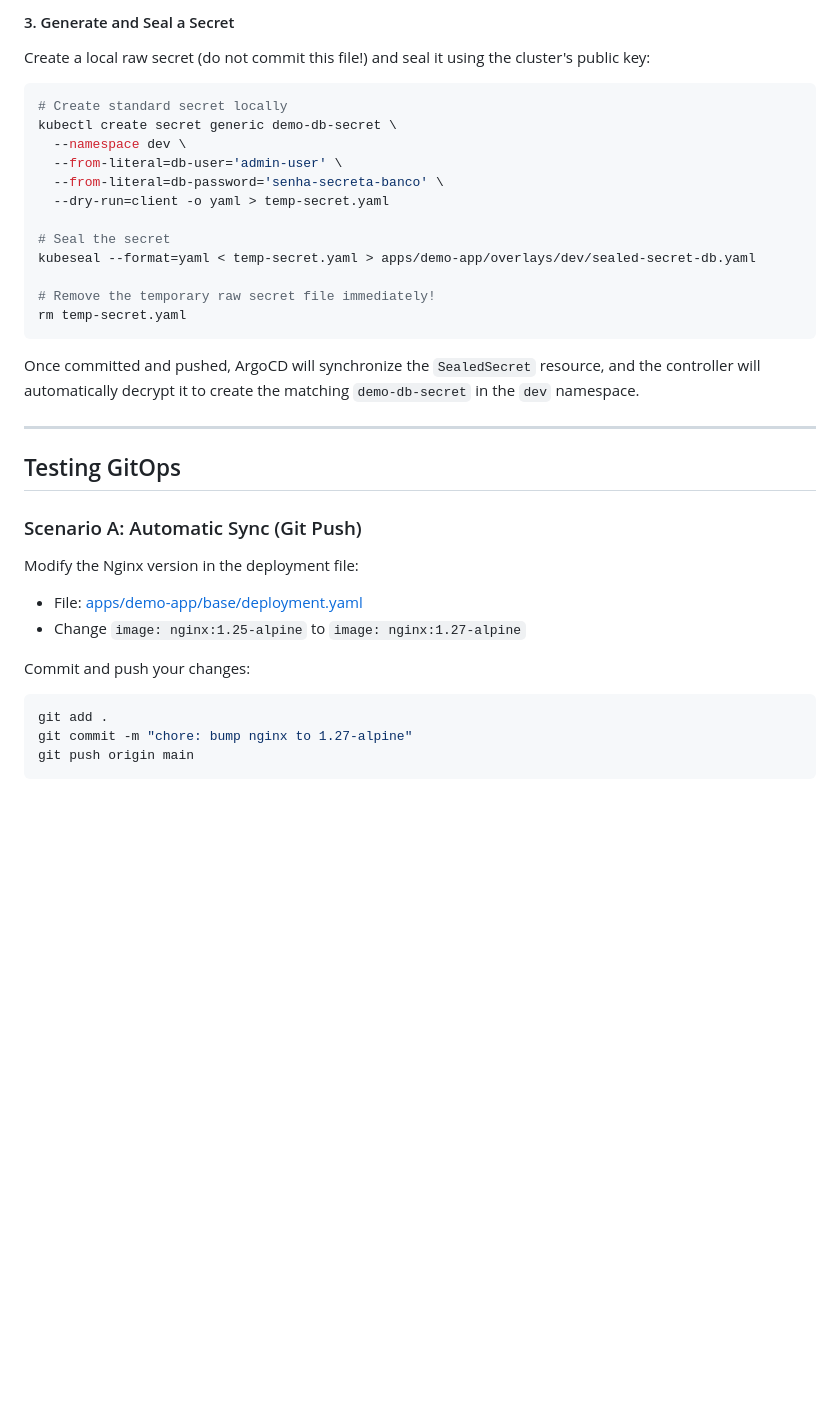
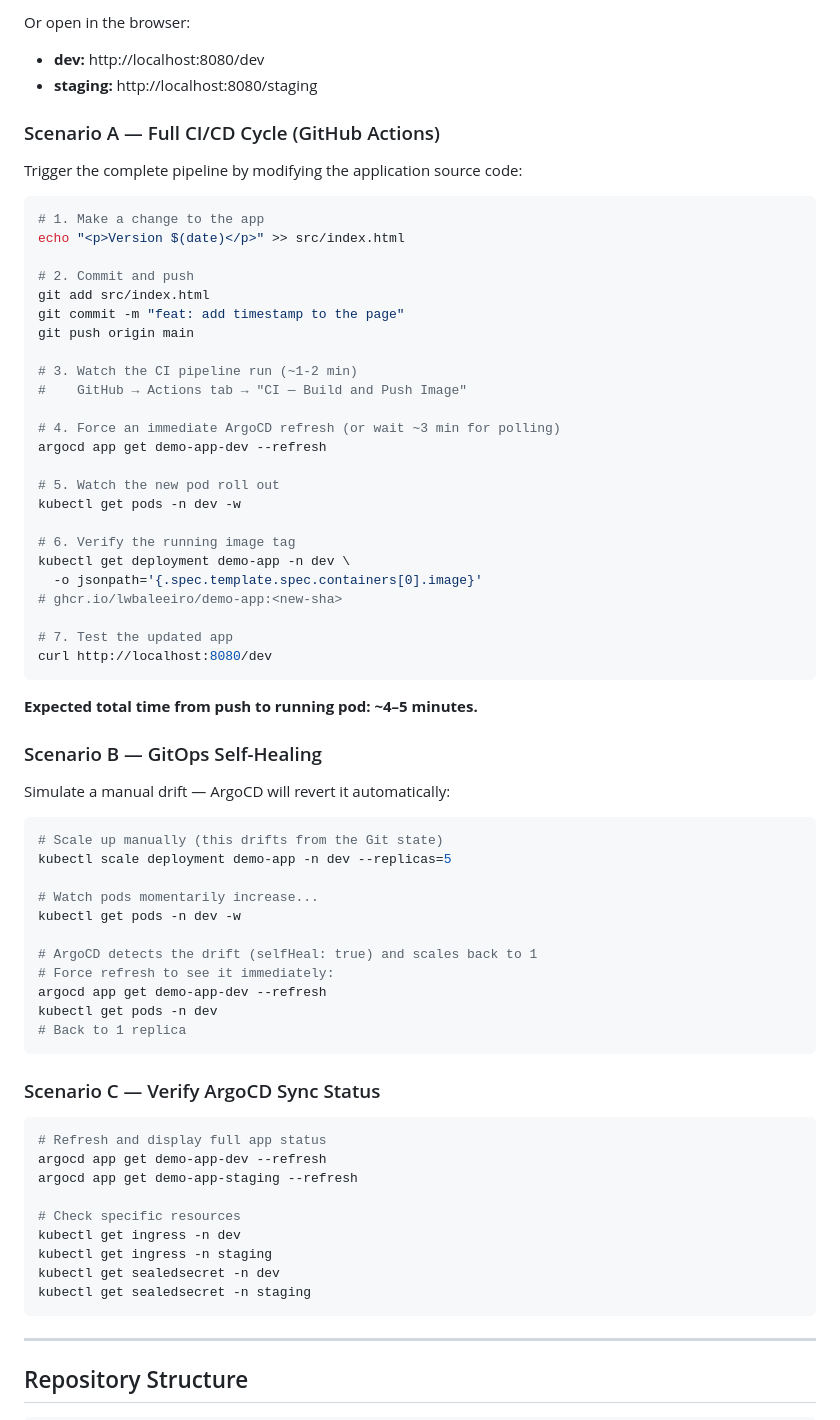
Before and after one commit to lwbaleeiro/gitops-argocd-k8s, a Markdown page: README.md, the part around one of its changes. Rendered like a GitHub page; blank space fills up the shorter version.

````diff
--- a/README.md
+++ b/README.md
@@ -177,37 +259,76 @@ rm kubeseal kubeseal.tar.gz
 ```
 
-#### 3. Generate and Seal a Secret
-Create a local raw secret (do not commit this file!) and seal it using the cluster's public key:
+Or open in the browser:
+- **dev:** http://localhost:8080/dev
+- **staging:** http://localhost:8080/staging
+
+### Scenario A — Full CI/CD Cycle (GitHub Actions)
+
+Trigger the complete pipeline by modifying the application source code:
 
 ```bash
-# Create standard secret locally
-kubectl create secret generic demo-db-secret \
-  --namespace dev \
-  --from-literal=db-user='admin-user' \
-  --from-literal=db-password='senha-secreta-banco' \
-  --dry-run=client -o yaml > temp-secret.yaml
+# 1. Make a change to the app
+echo "<p>Version $(date)</p>" >> src/index.html
 
-# Seal the secret
-kubeseal --format=yaml < temp-secret.yaml > apps/demo-app/overlays/dev/sealed-secret-db.yaml
+# 2. Commit and push
+git add src/index.html
+git commit -m "feat: add timestamp to the page"
+git push origin main
 
-# Remove the temporary raw secret file immediately!
-rm temp-secret.yaml
+# 3. Watch the CI pipeline run (~1-2 min)
+#    GitHub → Actions tab → "CI — Build and Push Image"
+
+# 4. Force an immediate ArgoCD refresh (or wait ~3 min for polling)
+argocd app get demo-app-dev --refresh
+
+# 5. Watch the new pod roll out
+kubectl get pods -n dev -w
+
+# 6. Verify the running image tag
+kubectl get deployment demo-app -n dev \
+  -o jsonpath='{.spec.template.spec.containers[0].image}'
+# ghcr.io/lwbaleeiro/demo-app:<new-sha>
+
+# 7. Test the updated app
+curl http://localhost:8080/dev
 ```
 
-Once committed and pushed, ArgoCD will synchronize the `SealedSecret` resource, and the controller will automatically decrypt it to create the matching `demo-db-secret` in the `dev` namespace.
+**Expected total time from push to running pod: ~4–5 minutes.**
+
+### Scenario B — GitOps Self-Healing
+
+Simulate a manual drift — ArgoCD will revert it automatically:
+
+```bash
+# Scale up manually (this drifts from the Git state)
+kubectl scale deployment demo-app -n dev --replicas=5
+
+# Watch pods momentarily increase...
+kubectl get pods -n dev -w
+
+# ArgoCD detects the drift (selfHeal: true) and scales back to 1
+# Force refresh to see it immediately:
+argocd app get demo-app-dev --refresh
+kubectl get pods -n dev
+# Back to 1 replica
+```
+
+### Scenario C — Verify ArgoCD Sync Status
+
+```bash
+# Refresh and display full app status
+argocd app get demo-app-dev --refresh
+argocd app get demo-app-staging --refresh
+
+# Check specific resources
+kubectl get ingress -n dev
+kubectl get ingress -n staging
+kubectl get sealedsecret -n dev
+kubectl get sealedsecret -n staging
+```
 
 ---
 
-## Testing GitOps
+## Repository Structure
 
-### Scenario A: Automatic Sync (Git Push)
-Modify the Nginx version in the deployment file:
-- File: [apps/demo-app/base/deployment.yaml](file:///home/lwbaleeiro/Documents/Code/gitops-argocd-k8s/apps/demo-app/base/deployment.yaml)
-- Change `image: nginx:1.25-alpine` to `image: nginx:1.27-alpine`
-
-Commit and push your changes:
-```bash
-git add .
-git commit -m "chore: bump nginx to 1.27-alpine"
-git push origin main
 ```
````
Also changed, not shown: other parts of README.md (+216 -110 lines).
